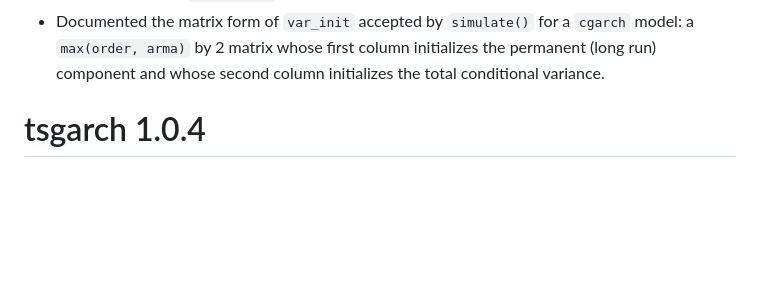
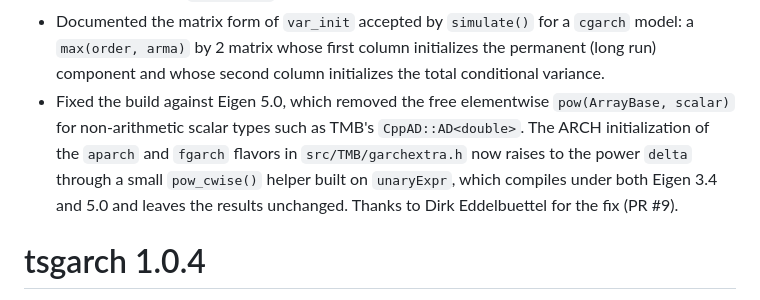
Before and after one commit to tsmodels/tsgarch, a Markdown page: NEWS.md, the part around the change. Drawn GitHub-style; blank space fills up the shorter version.

```diff
--- a/NEWS.md
+++ b/NEWS.md
@@ -181,6 +181,13 @@ the solution sits on a bound.
 `cgarch` model: a `max(order, arma)` by 2 matrix whose first column
 initializes the permanent (long run) component and whose second column
 initializes the total conditional variance.
+* Fixed the build against Eigen 5.0, which removed the free elementwise
+`pow(ArrayBase, scalar)` for non-arithmetic scalar types such as TMB's
+`CppAD::AD<double>`. The ARCH initialization of the `aparch` and `fgarch`
+flavors in `src/TMB/garchextra.h` now raises to the power `delta` through a
+small `pow_cwise()` helper built on `unaryExpr`, which compiles under both
+Eigen 3.4 and 5.0 and leaves the results unchanged. Thanks to Dirk
+Eddelbuettel for the fix (PR #9).
 
 # tsgarch 1.0.4
 
```
